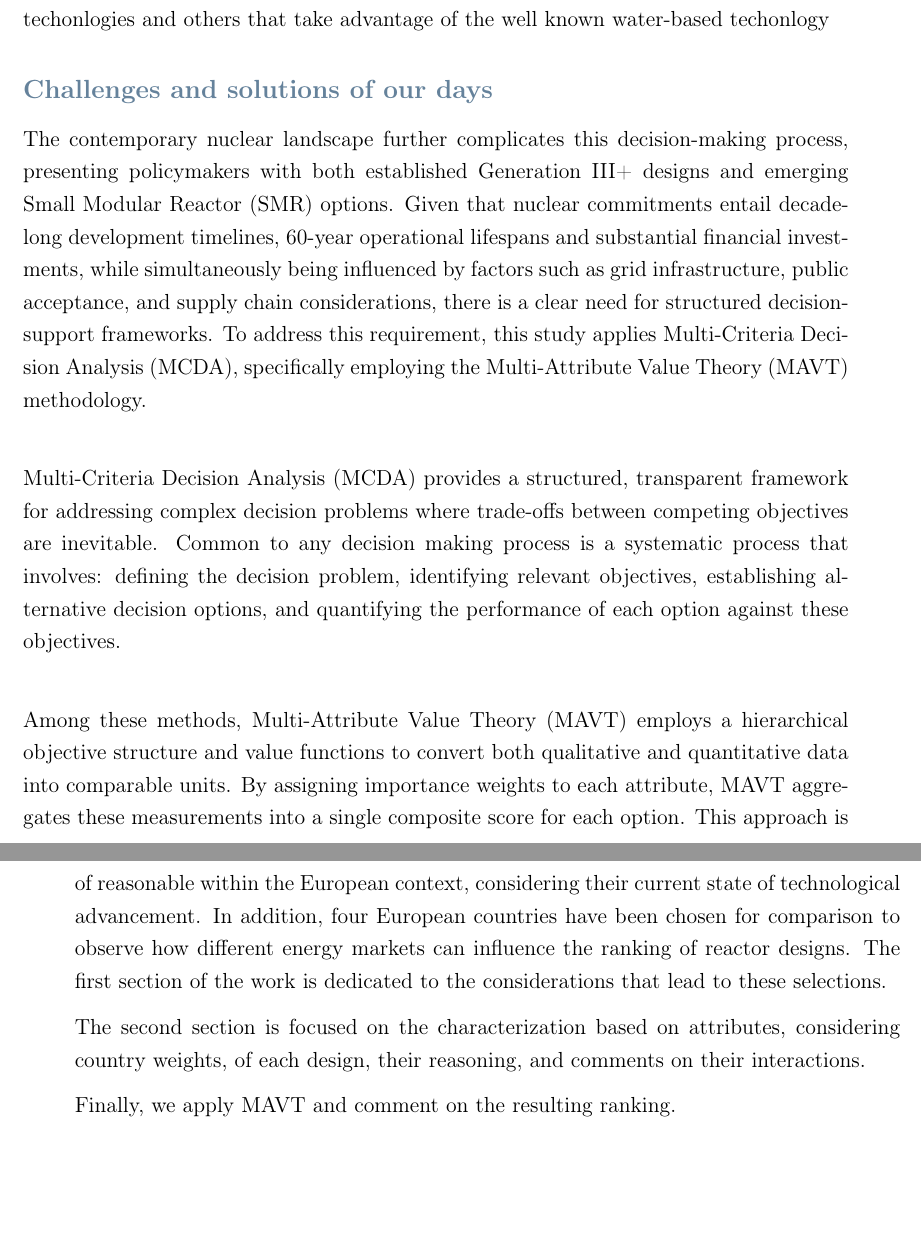
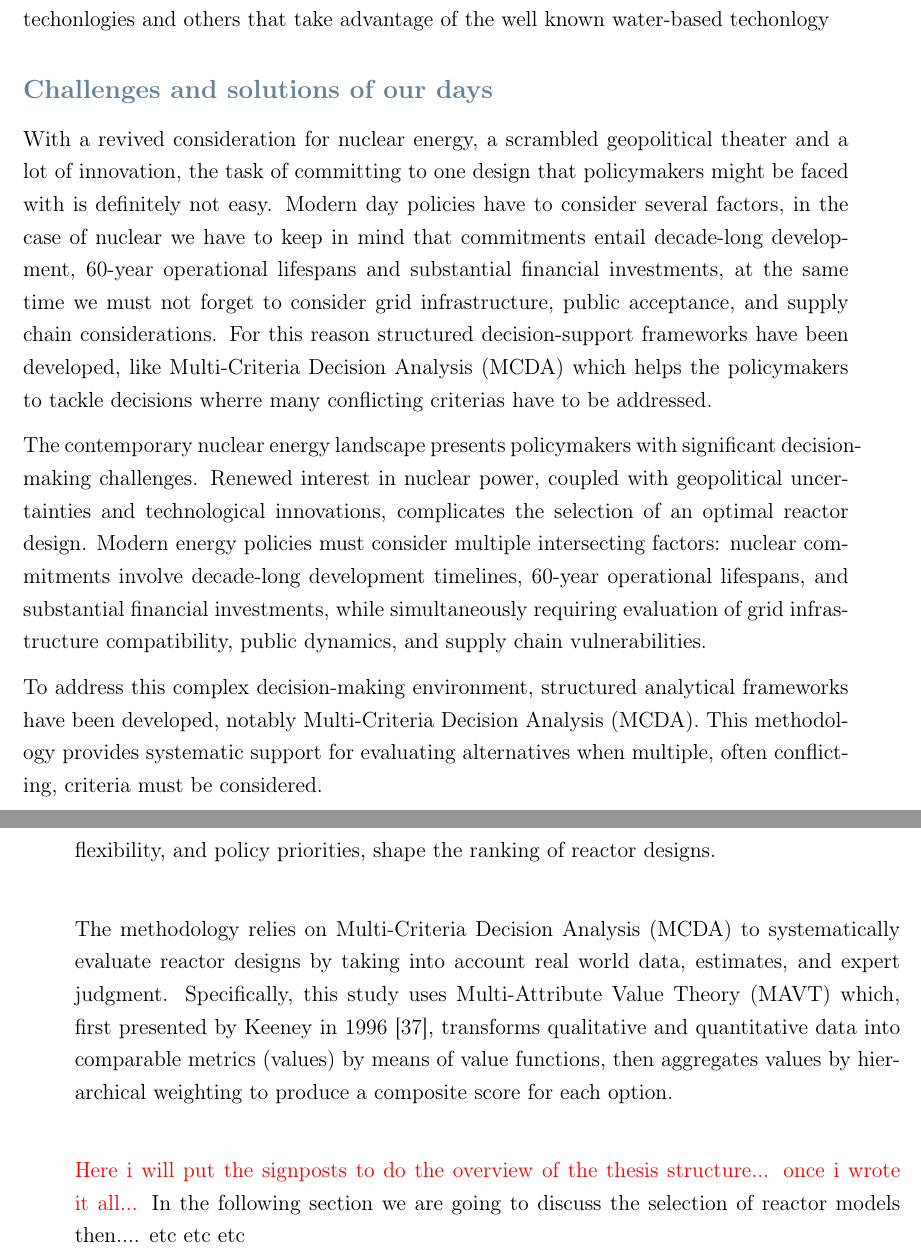
Before and after one commit to simo-pagliu/Master-Thesis, a LaTeX thesis (LaTex_Project/main.tex, which reads LaTex_Project/00 - Introduction.tex, LaTex_Project/00 - Objectives.tex): two parts of pages 12 and 17 of 48 before the commit and two parts of pages 12 and 15 of 46 after it, joined at a grey line, cut so that both start at the same text, the shorter picture padded with empty space. The pictures show the PDF file LaTex_Project/main.pdf that the author committed with the source.

Commit message:
study objectives

```diff
--- a/LaTex_Project/00 - Introduction.tex
+++ b/LaTex_Project/00 - Introduction.tex
@@ -31,12 +31,8 @@ This historical overview demonstrates that the initial decision to adopt nuclear
 As mentioned before, several techologies have been developed thoughout the years, with some of them being split between opposing political sides, most notably the wester implementation of the PWR technology and its soviet counterpart, the VVER. Nowadays the most common reactor type by far is the PWR, 306 out of the total 416 worldwide. Followed by heavy water reactors (46) and BWRs (43). The current generation of these reactors are usually reffered to as Generation III+ reactors, variations of previous iterations from the 90s (Gen III) updated to the latest safety standards (post 2011). Generation IV reactors are under development and employ innovative means of colling, like molten salts or molen metals. SMRs on the other hand is a different approach to the building strategy of the reactor. For years nuclear power has seen bigger and bigger reactors, which in the latest year came wiht the porblems of the so calle dmega-projects. While trying to purse economies of scale at a certain point the trend is inverted catrastophically and massive over costs and delays afflics these projects. SMRs want to solve this with smaller reactor, trying to standardize the design and produce components off site to improve on economis of multiples. Among SMRs designs there are both those based on novelty generation IV techonlogies and others that take advantage of the well known water-based techonlogy
 
 \subsection*{Challenges and solutions of our days}
-The contemporary nuclear landscape further complicates this decision-making process, presenting policymakers with both established Generation III+ designs and emerging Small Modular Reactor (SMR) options. Given that nuclear commitments entail decade-long development timelines, 60-year operational lifespans and substantial financial investments, while simultaneously being influenced by factors such as grid infrastructure, public acceptance, and supply chain considerations, there is a clear need for structured decision-support frameworks. To address this requirement, this study applies Multi-Criteria Decision Analysis (MCDA), specifically employing the Multi-Attribute Value Theory (MAVT) methodology. \\
+With a revived consideration for nuclear energy, a scrambled geopolitical theater and a lot of innovation, the task of committing to one design that policymakers might be faced with is definitely not easy. Modern day policies have to consider several factors, in the case of nuclear we have to keep in mind that commitments entail decade-long development, 60-year operational lifespans and substantial financial investments, at the same time we must not forget to consider grid infrastructure, public acceptance, and supply chain considerations. For this reason structured decision-support frameworks have been developed, like Multi-Criteria Decision Analysis (MCDA) which helps the policymakers to tackle decisions wherre many conflicting criterias have to be addressed.
 
-Multi-Criteria Decision Analysis (MCDA) provides a structured, transparent framework for addressing complex decision problems where trade-offs between competing objectives are inevitable. Common to any decision making process is a systematic process that involves: defining the decision problem, identifying relevant objectives, establishing alternative decision options, and quantifying the performance of each option against these objectives. \\
+The contemporary nuclear energy landscape presents policymakers with significant decision-making challenges. Renewed interest in nuclear power, coupled with geopolitical uncertainties and technological innovations, complicates the selection of an optimal reactor design. Modern energy policies must consider multiple intersecting factors: nuclear commitments involve decade-long development timelines, 60-year operational lifespans, and substantial financial investments, while simultaneously requiring evaluation of grid infrastructure compatibility, public dynamics, and supply chain vulnerabilities.
 
-Among these methods, Multi-Attribute Value Theory (MAVT) employs a hierarchical objective structure and value functions to convert both qualitative and quantitative data into comparable units. By assigning importance weights to each attribute, MAVT aggregates these measurements into a single composite score for each option. This approach is particularly effective for ranking alternatives and providing decision-makers with a comprehensive comparison of available options. \\
-
-\textcolor{red}{how much more do I have to explain here? I guess that I will explain the way we apply weights when we do it, the way swing elicitation works when we apply it etc etc...} \\
-
-\textcolor{red}{Here i will put the signposts to do the overview of the thesis structure... once i wrote it all...}
+To address this complex decision-making environment, structured analytical frameworks have been developed, notably Multi-Criteria Decision Analysis (MCDA). This methodology provides systematic support for evaluating alternatives when multiple, often conflicting, criteria must be considered.
--- a/LaTex_Project/00 - Objectives.tex
+++ b/LaTex_Project/00 - Objectives.tex
@@ -1,9 +1,8 @@
-\section{Study Objectives}
-\textcolor{orange}{BOUNDARIES OF THE STUDY AND RESEARCH QUESTIONS - will have the signposts so has to be reviewd at the end}
+\section{Applying MAVT to choose a Reactor}
 
-This study will focus on a limited set of reactor designs, which consideration was deemed of reasonable within the European context, considering their current state of technological advancement.  In addition, four European countries have been chosen for comparison to observe how different energy markets can influence the ranking of reactor designs.
-The first section of the work is dedicated to the considerations that lead to these selections.
+This study evaluates a selected group of nuclear reactor designs to determine their suitability for different national contexts. By comparing four European countries with distinct energy profiles, the analysis will also explore how factors such as demand patterns, grid flexibility, and policy priorities, shape the ranking of reactor designs. \\
 
-The second section is focused on the characterization based on attributes, considering country weights, of each design, their reasoning, and comments on their interactions.
+The methodology relies on Multi-Criteria Decision Analysis (MCDA) to systematically evaluate reactor designs by taking into account real world data, estimates, and expert judgment. Specifically, this study uses Multi-Attribute Value Theory (MAVT) which, first presented by Keeney in 1996 \cite{KEENEY1996537}, transforms qualitative and quantitative data into comparable metrics (values) by means of value functions, then aggregates values by hierarchical weighting to produce a composite score for each option. \\
 
-Finally, we apply MAVT and comment on the resulting ranking.
+\textcolor{red}{Here i will put the signposts to do the overview of the thesis structure... once i wrote it all...}
+In the following section we are going to discuss the selection of reactor models then.... etc etc etc
```
Also changed, not shown: LaTex_Project/references.bib (+13 -0 lines), LaTex_Project/main.pdf, 7 other files.
